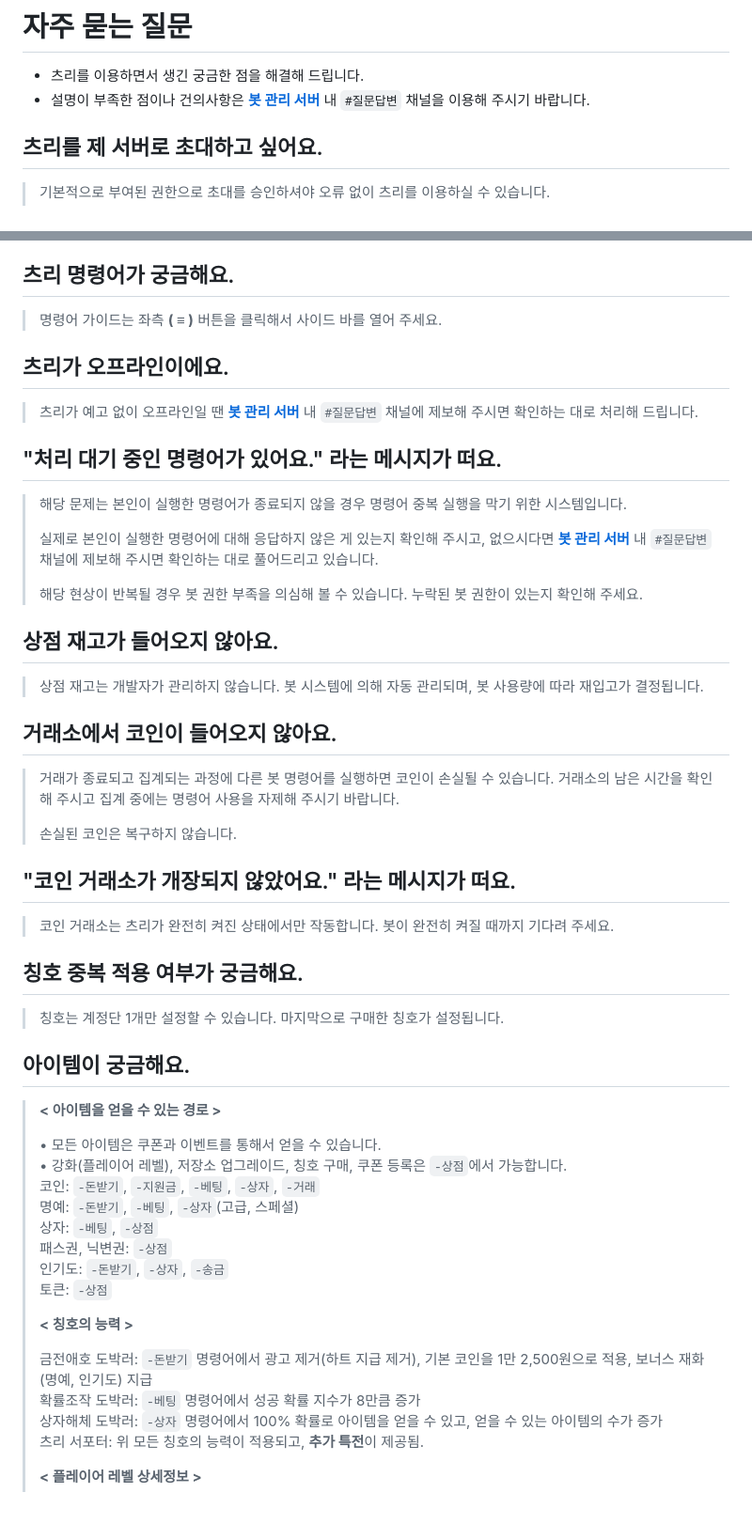
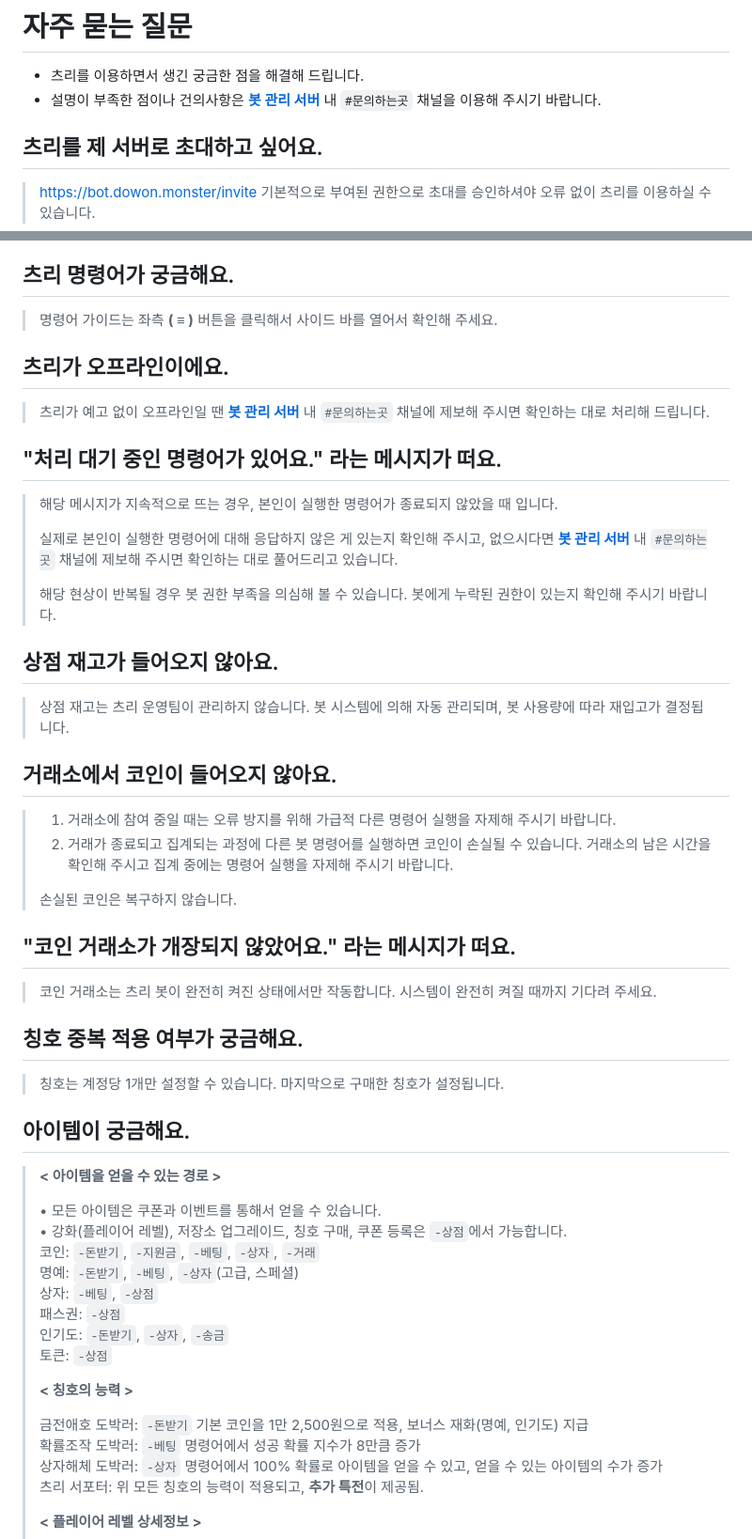
Before and after one commit to kimdonut/kimdonut.github.io, a Markdown page: docs/question.md, 2 parts joined by grey strips. Shown: that part at 94% size. Drawn GitHub-style; blank space fills up the shorter version.

```diff
--- a/docs/question.md
+++ b/docs/question.md
@@ -1,8 +1,9 @@
 # 자주 묻는 질문
 
 - 츠리를 이용하면서 생긴 궁금한 점을 해결해 드립니다.
-- 설명이 부족한 점이나 건의사항은 [**봇 관리 서버**](https://bot.dowon.monster/join) 내 `#질문답변` 채널을 이용해 주시기 바랍니다.
+- 설명이 부족한 점이나 건의사항은 [**봇 관리 서버**](https://bot.dowon.monster/join) 내 `#문의하는곳` 채널을 이용해 주시기 바랍니다.
 
 ## 츠리를 제 서버로 초대하고 싶어요.
 
+> https://bot.dowon.monster/invite
 > 기본적으로 부여된 권한으로 초대를 승인하셔야 오류 없이 츠리를 이용하실 수 있습니다.
@@ -11,37 +10,38 @@
 
 ## 츠리 명령어가 궁금해요.
 
-> 명령어 가이드는 좌측 **( ≡ )** 버튼을 클릭해서 사이드 바를 열어 주세요.
+> 명령어 가이드는 좌측 **( ≡ )** 버튼을 클릭해서 사이드 바를 열어서 확인해 주세요.
 
 ## 츠리가 오프라인이에요.
 
-> 츠리가 예고 없이 오프라인일 땐 [**봇 관리 서버**](https://bot.dowon.monster/join) 내 `#질문답변` 채널에 제보해 주시면 확인하는 대로 처리해 드립니다.
+> 츠리가 예고 없이 오프라인일 땐 [**봇 관리 서버**](https://bot.dowon.monster/join) 내 `#문의하는곳` 채널에 제보해 주시면 확인하는 대로 처리해 드립니다.
 
 ## "처리 대기 중인 명령어가 있어요." 라는 메시지가 떠요.
 
-> 해당 문제는 본인이 실행한 명령어가 종료되지 않을 경우 명령어 중복 실행을 막기 위한 시스템입니다.
+> 해당 메시지가 지속적으로 뜨는 경우, 본인이 실행한 명령어가 종료되지 않았을 때 입니다.
 >
-> 실제로 본인이 실행한 명령어에 대해 응답하지 않은 게 있는지 확인해 주시고, 없으시다면 [**봇 관리 서버**](https://bot.dowon.monster/join) 내 `#질문답변` 채널에 제보해 주시면 확인하는 대로 풀어드리고 있습니다.
+> 실제로 본인이 실행한 명령어에 대해 응답하지 않은 게 있는지 확인해 주시고, 없으시다면 [**봇 관리 서버**](https://bot.dowon.monster/join) 내 `#문의하는곳` 채널에 제보해 주시면 확인하는 대로 풀어드리고 있습니다.
 >
-> 해당 현상이 반복될 경우 봇 권한 부족을 의심해 볼 수 있습니다. 누락된 봇 권한이 있는지 확인해 주세요.
+> 해당 현상이 반복될 경우 봇 권한 부족을 의심해 볼 수 있습니다. 봇에게 누락된 권한이 있는지 확인해 주시기 바랍니다.
 
 ## 상점 재고가 들어오지 않아요.
 
-> 상점 재고는 개발자가 관리하지 않습니다. 봇 시스템에 의해 자동 관리되며, 봇 사용량에 따라 재입고가 결정됩니다.
+> 상점 재고는 츠리 운영팀이 관리하지 않습니다. 봇 시스템에 의해 자동 관리되며, 봇 사용량에 따라 재입고가 결정됩니다.
 
 ## 거래소에서 코인이 들어오지 않아요.
 
-> 거래가 종료되고 집계되는 과정에 다른 봇 명령어를 실행하면 코인이 손실될 수 있습니다. 거래소의 남은 시간을 확인해 주시고 집계 중에는 명령어 사용을 자제해 주시기 바랍니다.
+> 1. 거래소에 참여 중일 때는 오류 방지를 위해 가급적 다른 명령어 실행을 자제해 주시기 바랍니다.
+> 2. 거래가 종료되고 집계되는 과정에 다른 봇 명령어를 실행하면 코인이 손실될 수 있습니다. 거래소의 남은 시간을 확인해 주시고 집계 중에는 명령어 실행을 자제해 주시기 바랍니다.
 >
 > 손실된 코인은 복구하지 않습니다.
 
 ## "코인 거래소가 개장되지 않았어요." 라는 메시지가 떠요.
 
-> 코인 거래소는 츠리가 완전히 켜진 상태에서만 작동합니다. 봇이 완전히 켜질 때까지 기다려 주세요.
+> 코인 거래소는 츠리 봇이 완전히 켜진 상태에서만 작동합니다. 시스템이 완전히 켜질 때까지 기다려 주세요.
 
 ## 칭호 중복 적용 여부가 궁금해요.
 
-> 칭호는 계정단 1개만 설정할 수 있습니다. 마지막으로 구매한 칭호가 설정됩니다.
+> 칭호는 계정당 1개만 설정할 수 있습니다. 마지막으로 구매한 칭호가 설정됩니다.
 
 ## 아이템이 궁금해요.
 
@@ -52,13 +52,13 @@
 > 코인: `-돈받기`, `-지원금`, `-베팅`, `-상자`, `-거래` \
 > 명예: `-돈받기`, `-베팅`, `-상자`(고급, 스페셜) \
 > 상자: `-베팅`, `-상점` \
-> 패스권, 닉변권: `-상점` \
+> 패스권: `-상점` \
 > 인기도: `-돈받기`, `-상자`, `-송금` \
 > 토큰: `-상점`
 >
 > **< 칭호의 능력 >**
 >
-> 금전애호 도박러: `-돈받기` 명령어에서 광고 제거(하트 지급 제거), 기본 코인을 1만 2,500원으로 적용, 보너스 재화(명예, 인기도) 지급 \
+> 금전애호 도박러: `-돈받기` 기본 코인을 1만 2,500원으로 적용, 보너스 재화(명예, 인기도) 지급 \
 > 확률조작 도박러: `-베팅` 명령어에서 성공 확률 지수가 8만큼 증가 \
 > 상자해체 도박러: `-상자` 명령어에서 100% 확률로 아이템을 얻을 수 있고, 얻을 수 있는 아이템의 수가 증가 \
 > 츠리 서포터: 위 모든 칭호의 능력이 적용되고, **추가 특전**이 제공됨.
```
Also changed, not shown: other parts of docs/question.md (+7 -11 lines).
